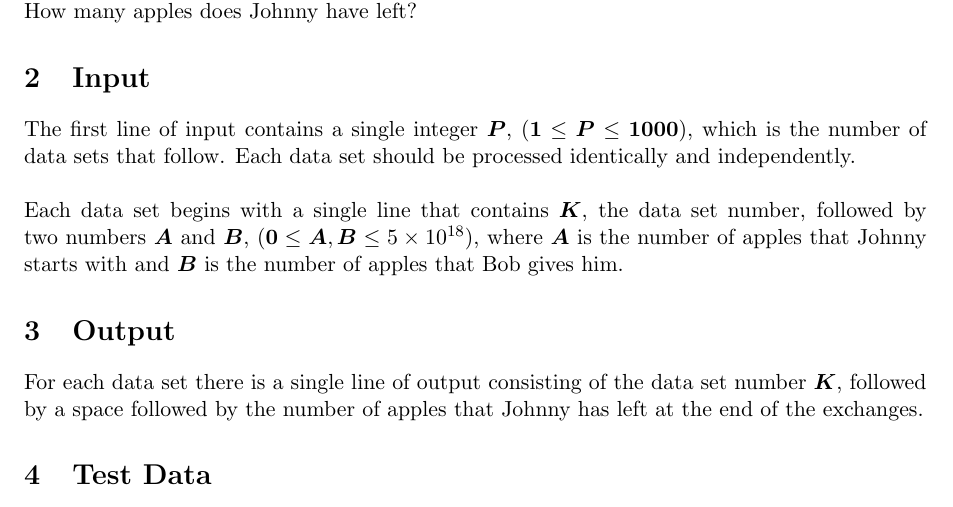
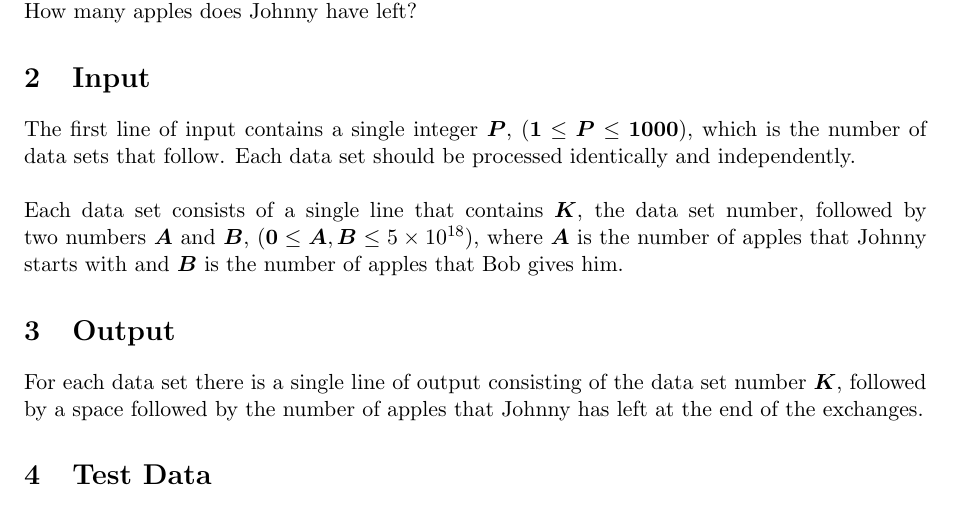
Before and after one commit to soupytwist/upepc-2014, a LaTeX document (practice/apples/apples.tex): part of the page, cut so that both start at the same text. Compiled offline with pdfLaTeX.

Commit message:
Minor rewording

```diff
--- a/practice/apples/apples.tex
+++ b/practice/apples/apples.tex
@@ -25,7 +25,7 @@ $(\boldsymbol{1} \le \boldsymbol{P} \le \boldsymbol{1000})$, which is the
 number of data sets that follow. Each data set should be processed identically
 and independently.
 \\\\
-Each data set begins with a single line that contains $\boldsymbol{K}$, the data
+Each data set consists of a single line that contains $\boldsymbol{K}$, the data
 set number, followed by two numbers $\boldsymbol{A}$ and $\boldsymbol{B}$,
 $(\boldsymbol{0} \le \boldsymbol{A}, \boldsymbol{B} \le 5 \times 10^{18})$, where
 $\boldsymbol{A}$ is the number of apples that Johnny starts with and $\boldsymbol{B}$ is
```
